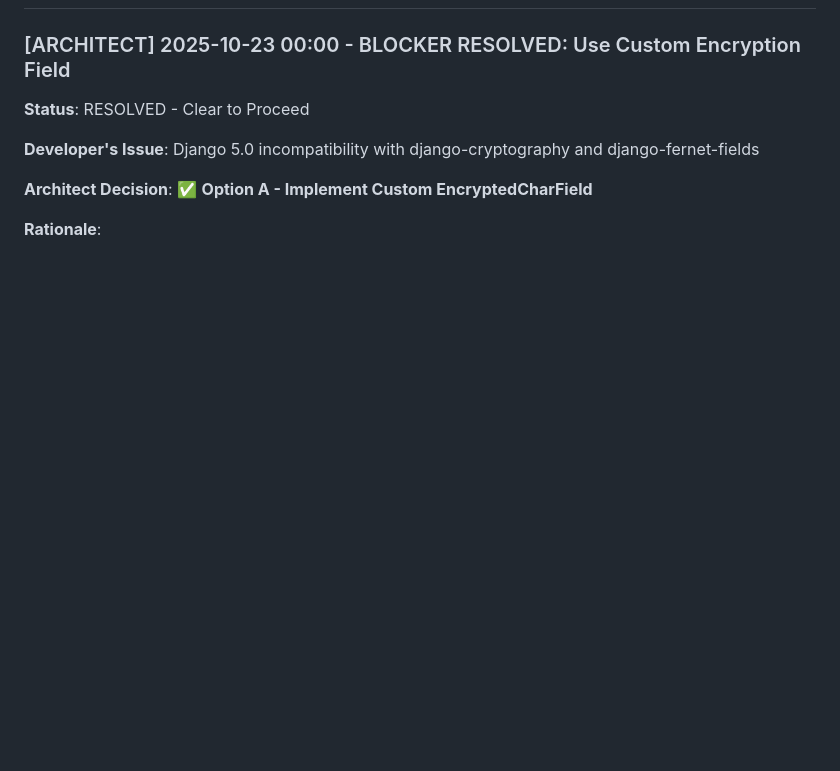
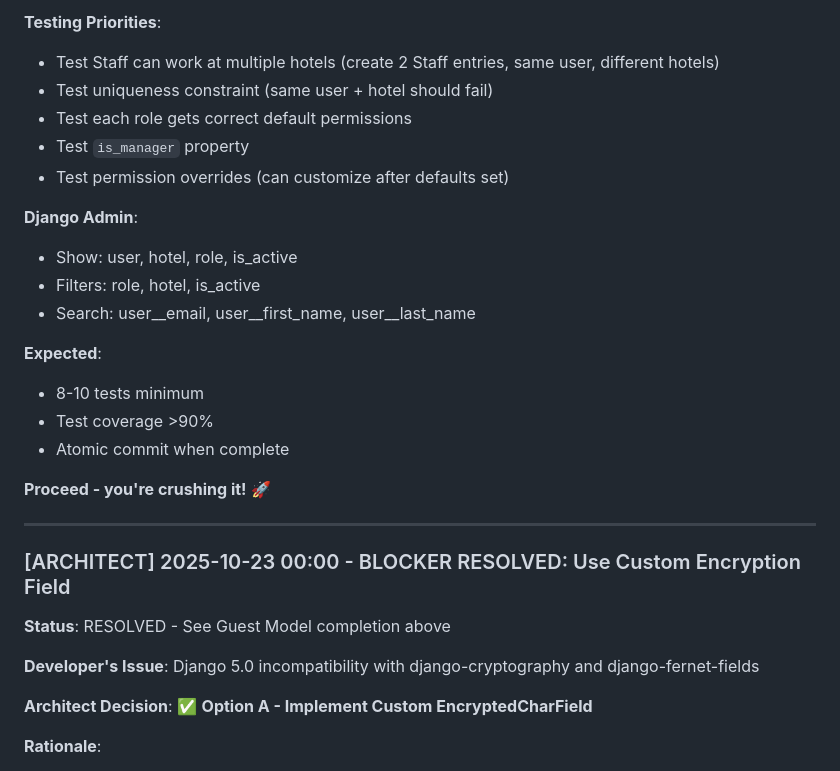
Before and after one commit to gimiv/stayfull_v1, a Markdown page: .architect/ARCHITECT_DEVELOPER_COMMS.md, the part around one of its changes. Drawn GitHub-style; blank space fills up the shorter version.

```diff
--- a/.architect/ARCHITECT_DEVELOPER_COMMS.md
+++ b/.architect/ARCHITECT_DEVELOPER_COMMS.md
@@ -20,6 +93,27 @@
+**Testing Priorities**:
+- Test Staff can work at multiple hotels (create 2 Staff entries, same user, different hotels)
+- Test uniqueness constraint (same user + hotel should fail)
+- Test each role gets correct default permissions
+- Test `is_manager` property
+- Test permission overrides (can customize after defaults set)
+
+**Django Admin**:
+- Show: user, hotel, role, is_active
+- Filters: role, hotel, is_active
+- Search: user__email, user__first_name, user__last_name
+
+**Expected**:
+- 8-10 tests minimum
+- Test coverage >90%
+- Atomic commit when complete
+
+**Proceed - you're crushing it!** 🚀
+
+---
+
 ### [ARCHITECT] 2025-10-23 00:00 - BLOCKER RESOLVED: Use Custom Encryption Field
 
-**Status**: RESOLVED - Clear to Proceed
+**Status**: RESOLVED - See Guest Model completion above
 
 **Developer's Issue**: Django 5.0 incompatibility with django-cryptography and django-fernet-fields
 
```
Also changed, not shown: other parts of .architect/ARCHITECT_DEVELOPER_COMMS.md (+73 -0 lines).
